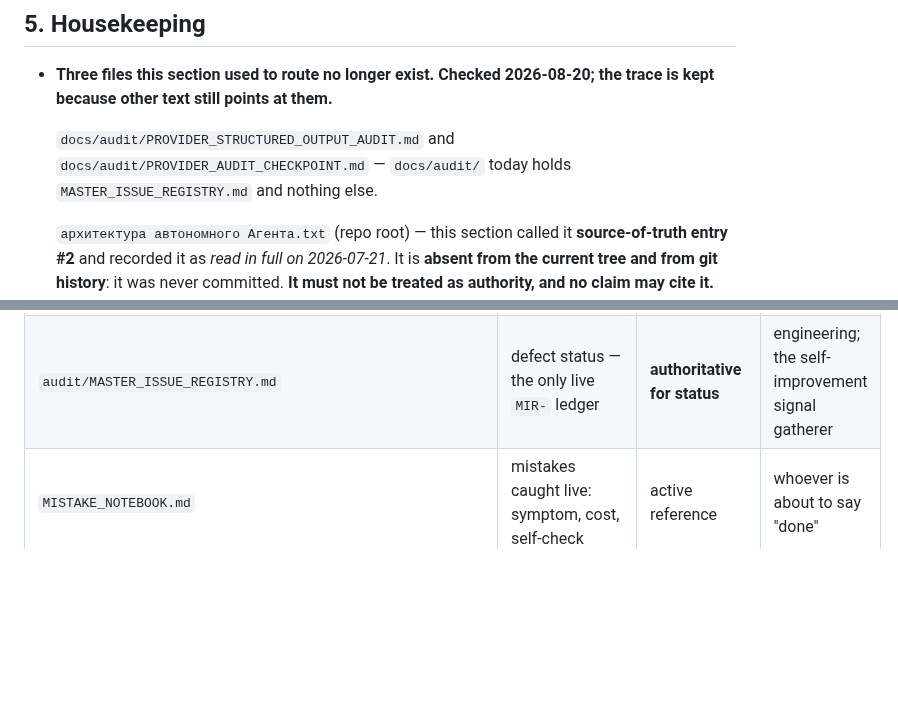
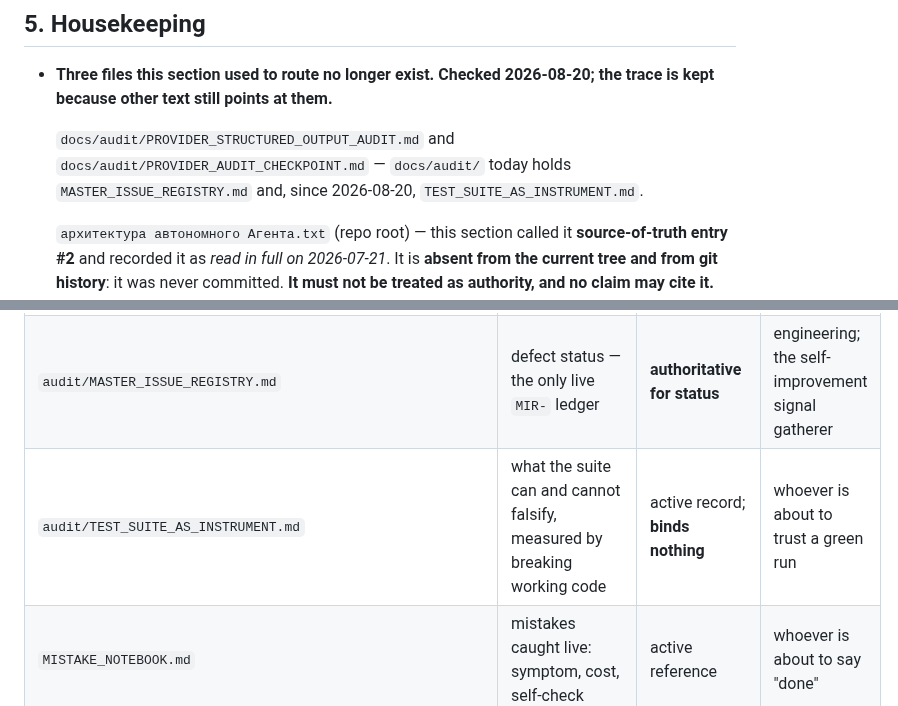
Before and after one commit to andreyshapira1983-sketch/agent, a Markdown page: docs/INDEX.md, 2 parts joined by grey strips. Rendered like a GitHub page; blank space fills up the shorter version.

```diff
--- a/docs/INDEX.md
+++ b/docs/INDEX.md
@@ -161,7 +161,8 @@ Two more traps that are *by design*, not drift:
 
   `docs/audit/PROVIDER_STRUCTURED_OUTPUT_AUDIT.md` and
   `docs/audit/PROVIDER_AUDIT_CHECKPOINT.md` — `docs/audit/` today holds
-  `MASTER_ISSUE_REGISTRY.md` and nothing else.
+  `MASTER_ISSUE_REGISTRY.md` and, since 2026-08-20,
+  `TEST_SUITE_AS_INSTRUMENT.md`.
 
   `архитектура автономного Агента.txt` (repo root) — this section called it
   **source-of-truth entry #2** and recorded it as *read in full on 2026-07-21*.
@@ -201,6 +202,7 @@ frozen operator protocol.
 | `CODE_NOTES.md` | why a change was made, with its live measurement | active reference; **binds nothing** | engineers and models arriving from a pointer in code (90 inbound) |
 | `PROJECT_MAP.ru.md` | the project map for the operator, in Russian | active reference | operator |
 | `audit/MASTER_ISSUE_REGISTRY.md` | defect status — the only live `MIR-` ledger | **authoritative for status** | engineering; the self-improvement signal gatherer |
+| `audit/TEST_SUITE_AS_INSTRUMENT.md` | what the suite can and cannot falsify, measured by breaking working code | active record; **binds nothing** | whoever is about to trust a green run |
 | `MISTAKE_NOTEBOOK.md` | mistakes caught live: symptom, cost, self-check | active reference | whoever is about to say "done" |
 | `EVIDENCE_PROTOCOL.md` | how several models may argue without confirming each other | **specification — nothing is built** | design work only |
 | `COGNITIVE_CORE.md` | the core boundary and its gates, proven from code | active reference | engineering |
```
Also changed, not shown: docs/audit/TEST_SUITE_AS_INSTRUMENT.md (added, +177 -0 lines).
